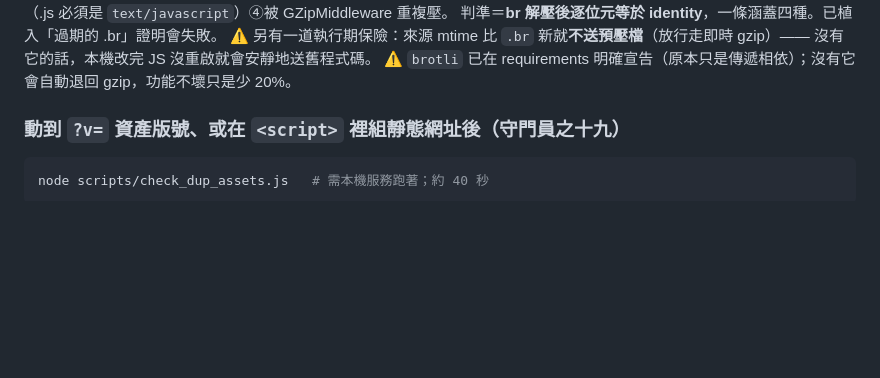
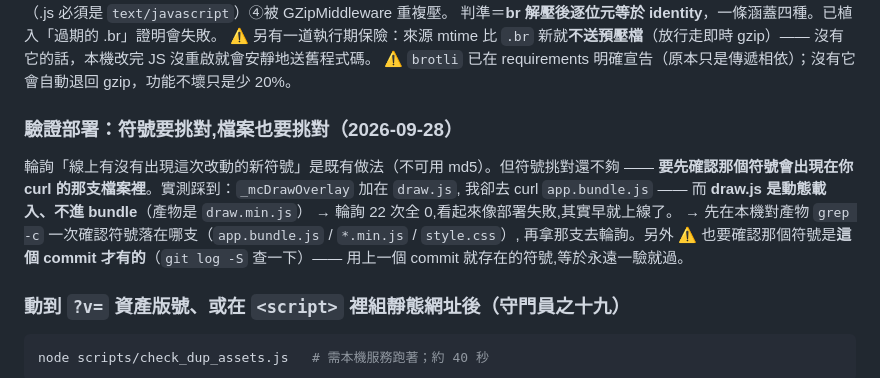
Before and after one commit to joanzzgo-jpg/trading-backtest, a Markdown page: claude.md, the part around the change. Rendered like a GitHub page; blank space fills up the shorter version.

Commit message:
docs: 驗證部署時符號與檔案都要挑對(輪詢 22 次全 0 其實早就上線)
Co-Authored-By: Claude Opus 5 <noreply@anthropic.com>

````diff
--- a/claude.md
+++ b/claude.md
@@ -217,6 +217,15 @@ cd backend && ../.venv312/bin/python scripts/check_static_br.py   # 需本機服
 ⚠ 另有一道執行期保險：來源 mtime 比 `.br` 新就**不送預壓檔**（放行走即時 gzip）——
 沒有它的話，本機改完 JS 沒重啟就會安靜地送舊程式碼。
 ⚠ `brotli` 已在 requirements 明確宣告（原本只是傳遞相依）；沒有它會自動退回 gzip，功能不壞只是少 20%。
+
+### 驗證部署：符號要挑對,**檔案也要挑對**（2026-09-28）
+輪詢「線上有沒有出現這次改動的新符號」是既有做法（不可用 md5）。但符號挑對還不夠 ——
+**要先確認那個符號會出現在你 curl 的那支檔案裡**。實測踩到：`_mcDrawOverlay` 加在 `draw.js`,
+我卻去 curl `app.bundle.js` —— 而 **draw.js 是動態載入、不進 bundle**（產物是 `draw.min.js`）
+→ 輪詢 22 次全 0,看起來像部署失敗,其實早就上線了。
+→ 先在本機對產物 `grep -c` 一次確認符號落在哪支（`app.bundle.js` / `*.min.js` / `style.css`）,
+  再拿那支去輪詢。另外 ⚠ 也要確認那個符號是**這個 commit 才有的**（`git log -S` 查一下）——
+  用上一個 commit 就存在的符號,等於永遠一驗就過。
 
 ### 動到 `?v=` 資產版號、或在 `<script>` 裡組靜態網址後（守門員之十九）
 ```bash
````
